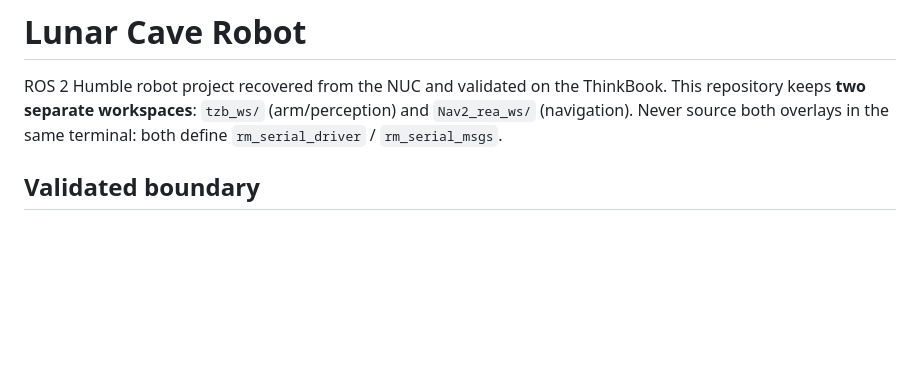
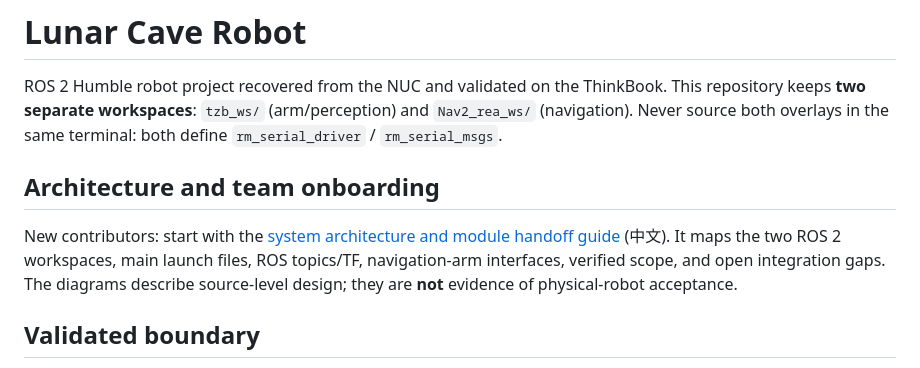
Before and after one commit to Tyr1onX/lunar-cave-robot, a Markdown page: README.md, the part around the change. Rendered like a GitHub page; blank space fills up the shorter version.

Commit message:
docs: link architecture handoff guide from README

```diff
--- a/README.md
+++ b/README.md
@@ -1,6 +1,10 @@
 # Lunar Cave Robot
 
 ROS 2 Humble robot project recovered from the NUC and validated on the ThinkBook. This repository keeps **two separate workspaces**: `tzb_ws/` (arm/perception) and `Nav2_rea_ws/` (navigation). Never source both overlays in the same terminal: both define `rm_serial_driver` / `rm_serial_msgs`.
+
+## Architecture and team onboarding
+
+New contributors: start with the [system architecture and module handoff guide](docs/ARCHITECTURE.md) (中文). It maps the two ROS 2 workspaces, main launch files, ROS topics/TF, navigation-arm interfaces, verified scope, and open integration gaps. The diagrams describe source-level design; they are **not** evidence of physical-robot acceptance.
 
 ## Validated boundary
 
```
